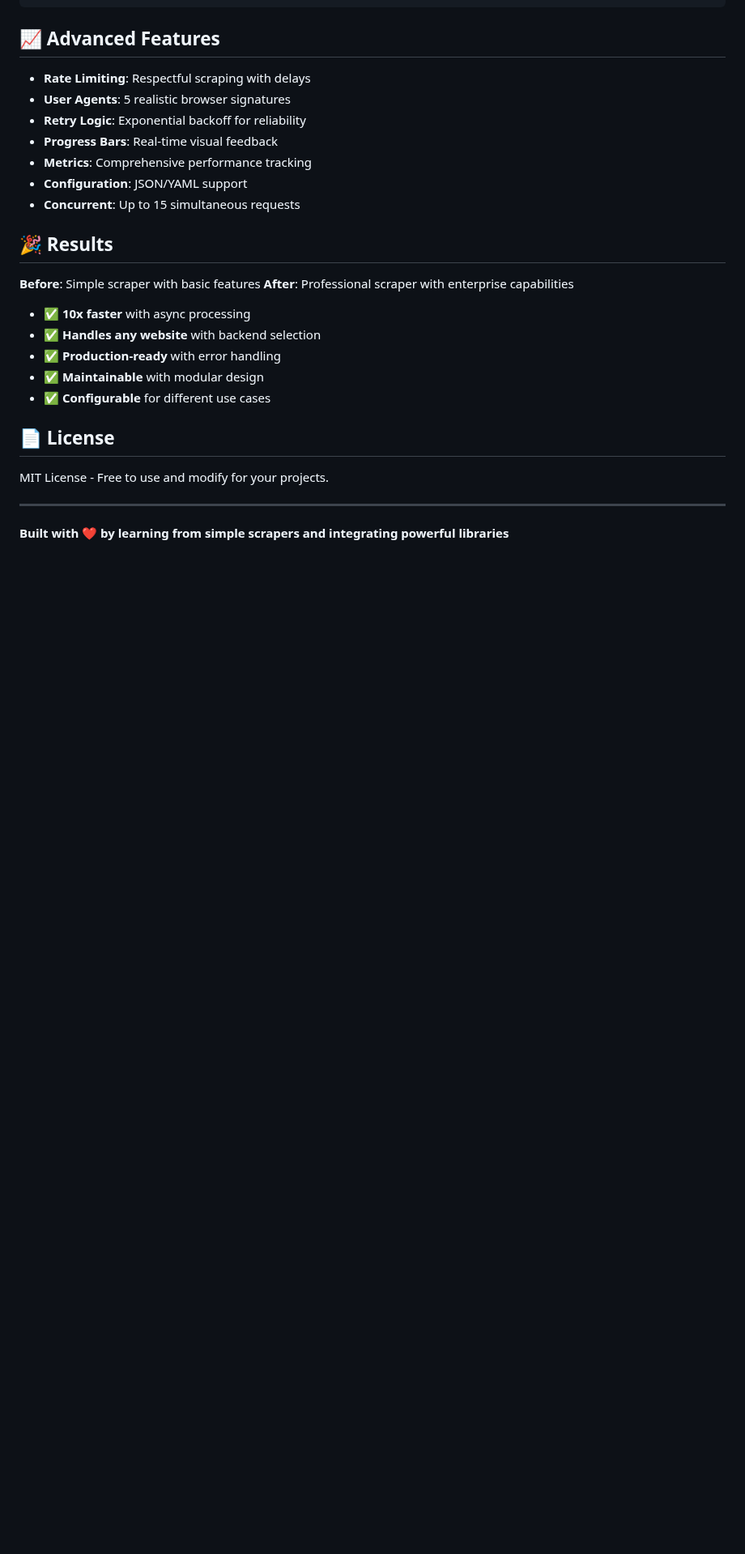
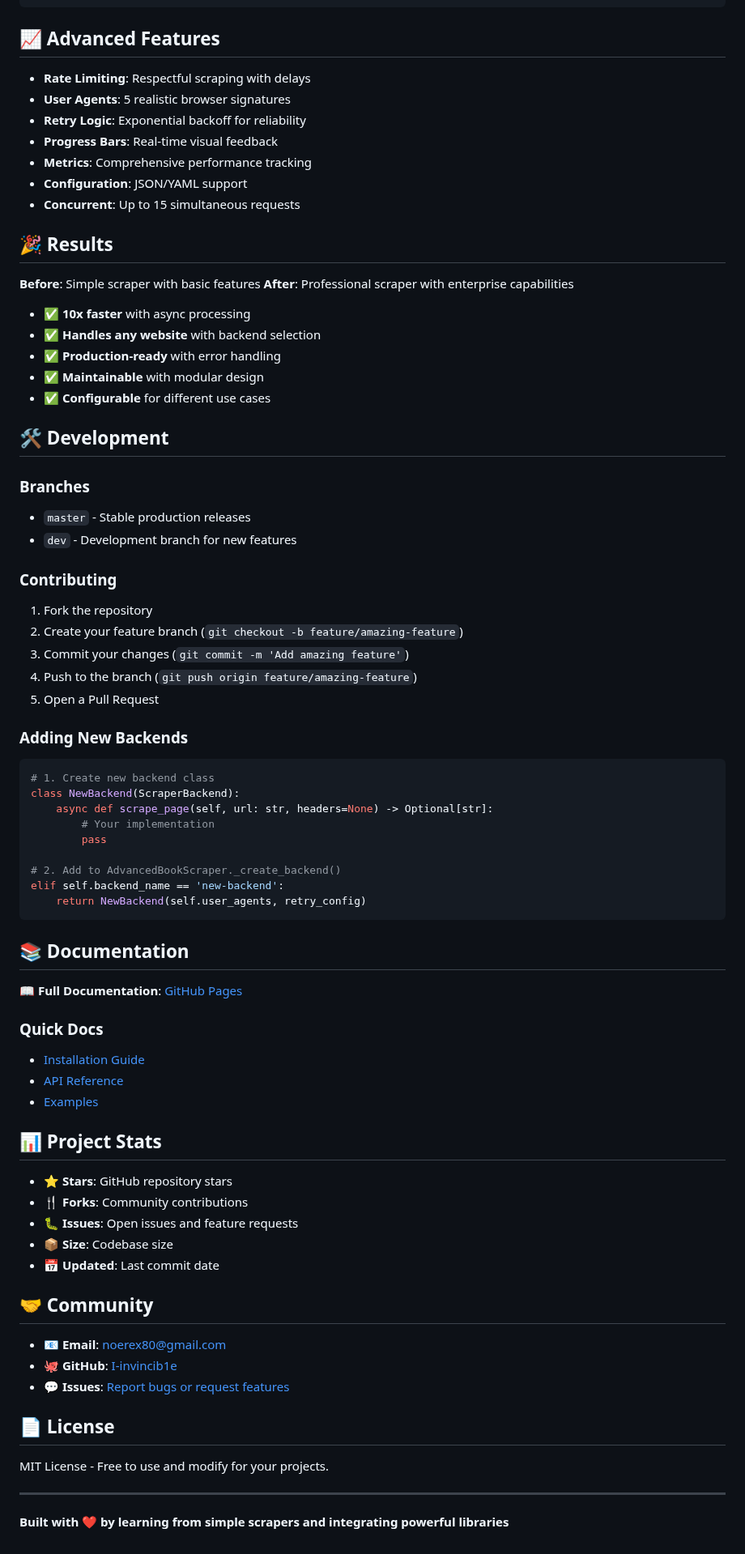
Before and after one commit to I-invincib1e/advanced-python-scraper, a Markdown page: README.md, the part around one of its changes. Shown at 81% size. Drawn GitHub-style; blank space fills up the shorter version.

````diff
--- a/README.md
+++ b/README.md
@@ -214,6 +247,55 @@ class CustomScraper(AdvancedBookScraper):
 - ✅ **Maintainable** with modular design
 - ✅ **Configurable** for different use cases
 
+## 🛠 **Development**
+
+### **Branches**
+- `master` - Stable production releases
+- `dev` - Development branch for new features
+
+### **Contributing**
+1. Fork the repository
+2. Create your feature branch (`git checkout -b feature/amazing-feature`)
+3. Commit your changes (`git commit -m 'Add amazing feature'`)
+4. Push to the branch (`git push origin feature/amazing-feature`)
+5. Open a Pull Request
+
+### **Adding New Backends**
+```python
+# 1. Create new backend class
+class NewBackend(ScraperBackend):
+    async def scrape_page(self, url: str, headers=None) -> Optional[str]:
+        # Your implementation
+        pass
+
+# 2. Add to AdvancedBookScraper._create_backend()
+elif self.backend_name == 'new-backend':
+    return NewBackend(self.user_agents, retry_config)
+```
+
+## 📚 **Documentation**
+
+📖 **Full Documentation**: [GitHub Pages](https://i-invincib1e.github.io/advanced-python-scraper/)
+
+### **Quick Docs**
+- [Installation Guide](https://i-invincib1e.github.io/advanced-python-scraper/installation)
+- [API Reference](https://i-invincib1e.github.io/advanced-python-scraper/api)
+- [Examples](https://i-invincibe.github.io/advanced-python-scraper/examples)
+
+## 📊 **Project Stats**
+
+- **⭐ Stars**: GitHub repository stars
+- **🍴 Forks**: Community contributions
+- **🐛 Issues**: Open issues and feature requests
+- **📦 Size**: Codebase size
+- **📅 Updated**: Last commit date
+
+## 🤝 **Community**
+
+- **📧 Email**: noerex80@gmail.com
+- **🐙 GitHub**: [I-invincib1e](https://github.com/I-invincib1e)
+- **💬 Issues**: [Report bugs or request features](https://github.com/I-invincib1e/advanced-python-scraper/issues)
+
 ## 📄 **License**
 
 MIT License - Free to use and modify for your projects.
````
Also changed, not shown: other parts of README.md (+34 -1 lines).
